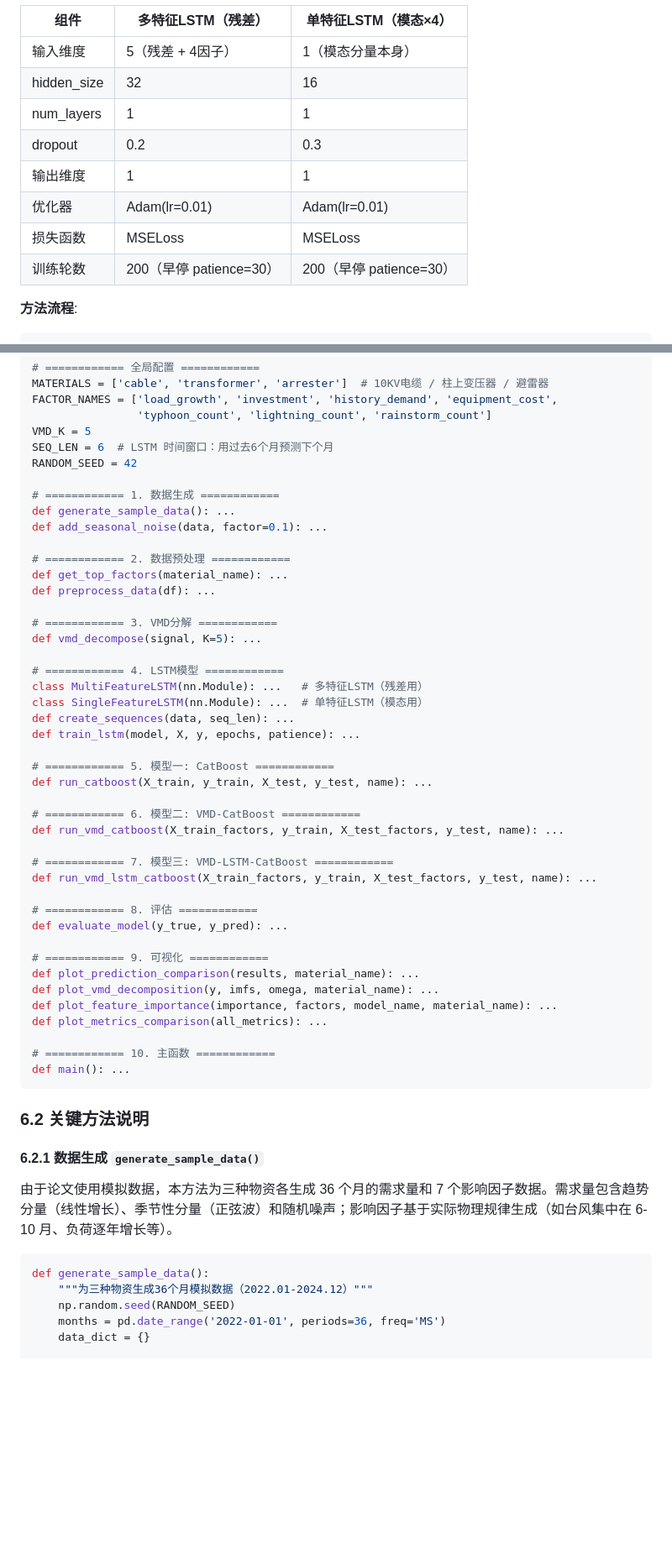
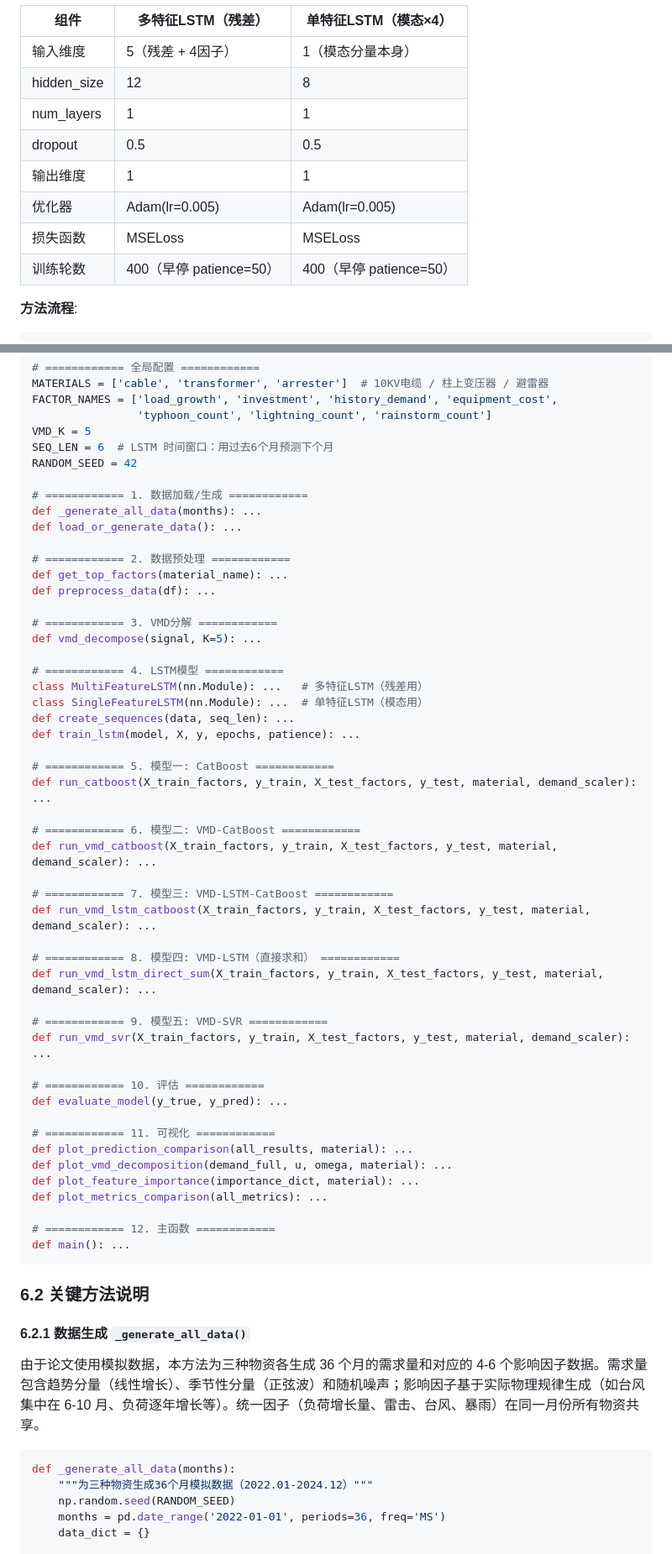
Before and after one commit to lilacseeking/vmd-catboost, a Markdown page: TECHNICAL_DESIGN.md, 2 parts joined by grey strips. Shown at 84% size. GitHub-like rendering; blank space fills up the shorter version.

````diff
--- a/TECHNICAL_DESIGN.md
+++ b/TECHNICAL_DESIGN.md
@@ -271,13 +279,13 @@ Step 3: CatBoost融合
 | 组件 | 多特征LSTM（残差） | 单特征LSTM（模态×4） |
 |------|-------------------|---------------------|
 | 输入维度 | 5（残差 + 4因子） | 1（模态分量本身） |
-| hidden_size | 32 | 16 |
+| hidden_size | 12 | 8 |
 | num_layers | 1 | 1 |
-| dropout | 0.2 | 0.3 |
+| dropout | 0.5 | 0.5 |
 | 输出维度 | 1 | 1 |
-| 优化器 | Adam(lr=0.01) | Adam(lr=0.01) |
+| 优化器 | Adam(lr=0.005) | Adam(lr=0.005) |
 | 损失函数 | MSELoss | MSELoss |
-| 训练轮数 | 200（早停 patience=30） | 200（早停 patience=30） |
+| 训练轮数 | 400（早停 patience=50） | 400（早停 patience=50） |
 
 **方法流程**:
 ```python
@@ -403,9 +476,9 @@ VMD_K = 5
 SEQ_LEN = 6  # LSTM 时间窗口：用过去6个月预测下个月
 RANDOM_SEED = 42
 
-# ============ 1. 数据生成 ============
-def generate_sample_data(): ...
-def add_seasonal_noise(data, factor=0.1): ...
+# ============ 1. 数据加载/生成 ============
+def _generate_all_data(months): ...
+def load_or_generate_data(): ...
 
 # ============ 2. 数据预处理 ============
 def get_top_factors(material_name): ...
@@ -421,35 +494,41 @@ def create_sequences(data, seq_len): ...
 def train_lstm(model, X, y, epochs, patience): ...
 
 # ============ 5. 模型一: CatBoost ============
-def run_catboost(X_train, y_train, X_test, y_test, name): ...
+def run_catboost(X_train_factors, y_train, X_test_factors, y_test, material, demand_scaler): ...
 
 # ============ 6. 模型二: VMD-CatBoost ============
-def run_vmd_catboost(X_train_factors, y_train, X_test_factors, y_test, name): ...
+def run_vmd_catboost(X_train_factors, y_train, X_test_factors, y_test, material, demand_scaler): ...
 
 # ============ 7. 模型三: VMD-LSTM-CatBoost ============
-def run_vmd_lstm_catboost(X_train_factors, y_train, X_test_factors, y_test, name): ...
+def run_vmd_lstm_catboost(X_train_factors, y_train, X_test_factors, y_test, material, demand_scaler): ...
 
-# ============ 8. 评估 ============
+# ============ 8. 模型四: VMD-LSTM（直接求和） ============
+def run_vmd_lstm_direct_sum(X_train_factors, y_train, X_test_factors, y_test, material, demand_scaler): ...
+
+# ============ 9. 模型五: VMD-SVR ============
+def run_vmd_svr(X_train_factors, y_train, X_test_factors, y_test, material, demand_scaler): ...
+
+# ============ 10. 评估 ============
 def evaluate_model(y_true, y_pred): ...
 
-# ============ 9. 可视化 ============
-def plot_prediction_comparison(results, material_name): ...
-def plot_vmd_decomposition(y, imfs, omega, material_name): ...
-def plot_feature_importance(importance, factors, model_name, material_name): ...
+# ============ 11. 可视化 ============
+def plot_prediction_comparison(all_results, material): ...
+def plot_vmd_decomposition(demand_full, u, omega, material): ...
+def plot_feature_importance(importance_dict, material): ...
 def plot_metrics_comparison(all_metrics): ...
 
-# ============ 10. 主函数 ============
+# ============ 12. 主函数 ============
 def main(): ...
 ```
 
 ### 6.2 关键方法说明
 
-#### 6.2.1 数据生成 `generate_sample_data()`
+#### 6.2.1 数据生成 `_generate_all_data()`
 
-由于论文使用模拟数据，本方法为三种物资各生成 36 个月的需求量和 7 个影响因子数据。需求量包含趋势分量（线性增长）、季节性分量（正弦波）和随机噪声；影响因子基于实际物理规律生成（如台风集中在 6-10 月、负荷逐年增长等）。
+由于论文使用模拟数据，本方法为三种物资各生成 36 个月的需求量和对应的 4-6 个影响因子数据。需求量包含趋势分量（线性增长）、季节性分量（正弦波）和随机噪声；影响因子基于实际物理规律生成（如台风集中在 6-10 月、负荷逐年增长等）。统一因子（负荷增长量、雷击、台风、暴雨）在同一月份所有物资共享。
 
 ```python
-def generate_sample_data():
+def _generate_all_data(months):
     """为三种物资生成36个月模拟数据（2022.01-2024.12）"""
     np.random.seed(RANDOM_SEED)
     months = pd.date_range('2022-01-01', periods=36, freq='MS')
````
Also changed, not shown: other parts of TECHNICAL_DESIGN.md (+104 -27 lines), README.md (+8 -6 lines).
